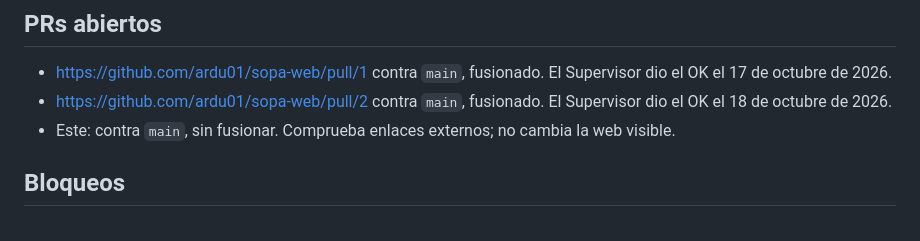
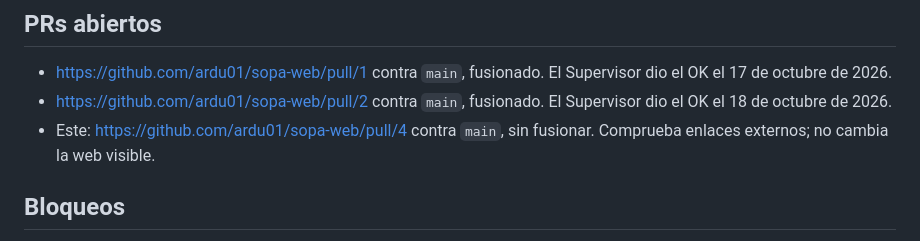
Before and after one commit to ardu01/sopa-web, a Markdown page: TRASPASO.md, the part around the change. Drawn GitHub-style.

Commit message:
Anota en el traspaso la URL del PR de enlaces externos
Co-authored-by: ardu01 <ardu01@users.noreply.github.com>

```diff
--- a/TRASPASO.md
+++ b/TRASPASO.md
@@ -27,7 +27,7 @@ El turno de este grupo es del 17 al 21 de octubre de 2026. Otro grupo comparte e
 
 - https://github.com/ardu01/sopa-web/pull/1 contra `main`, fusionado. El Supervisor dio el OK el 17 de octubre de 2026.
 - https://github.com/ardu01/sopa-web/pull/2 contra `main`, fusionado. El Supervisor dio el OK el 18 de octubre de 2026.
-- Este: contra `main`, sin fusionar. Comprueba enlaces externos; no cambia la web visible.
+- Este: https://github.com/ardu01/sopa-web/pull/4 contra `main`, sin fusionar. Comprueba enlaces externos; no cambia la web visible.
 
 ## Bloqueos
 
```
